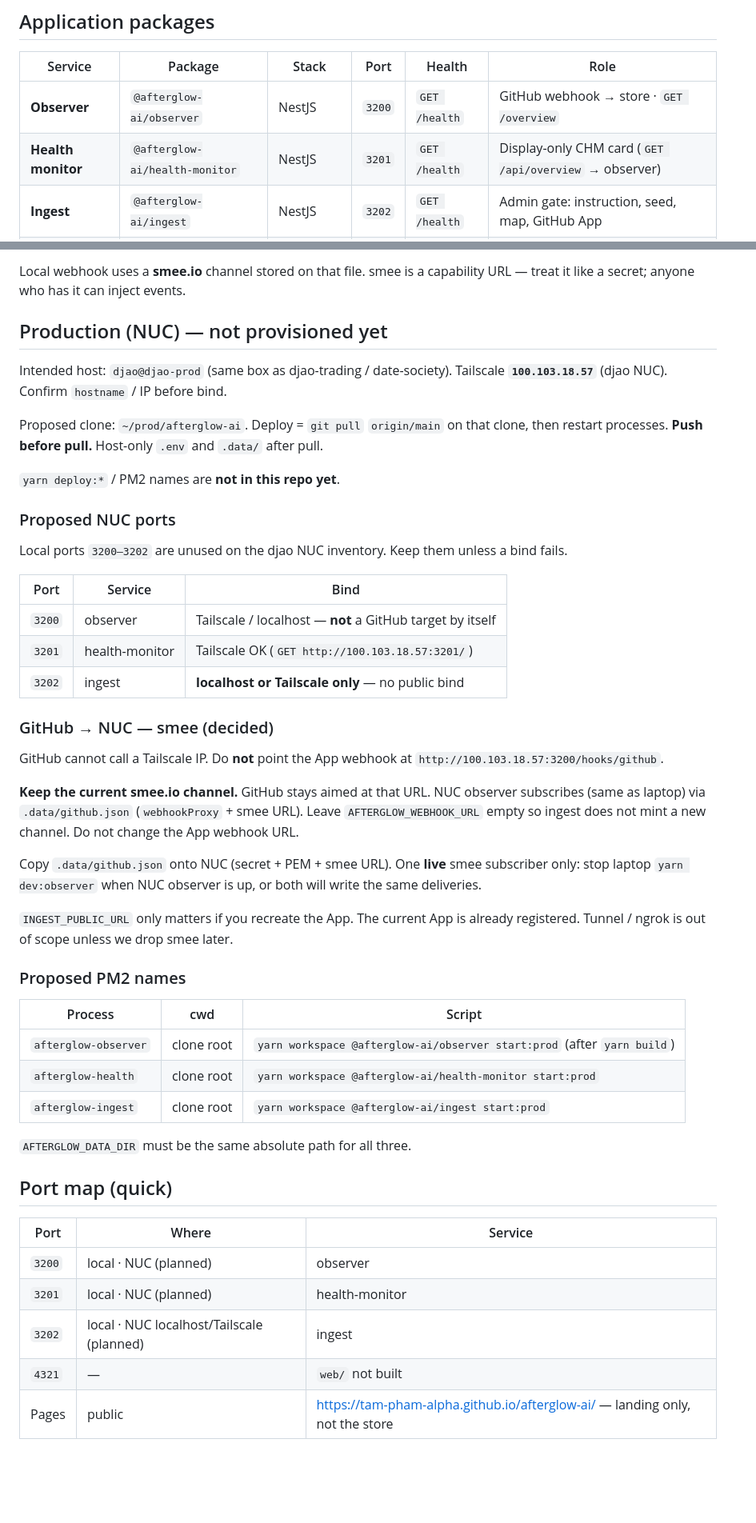
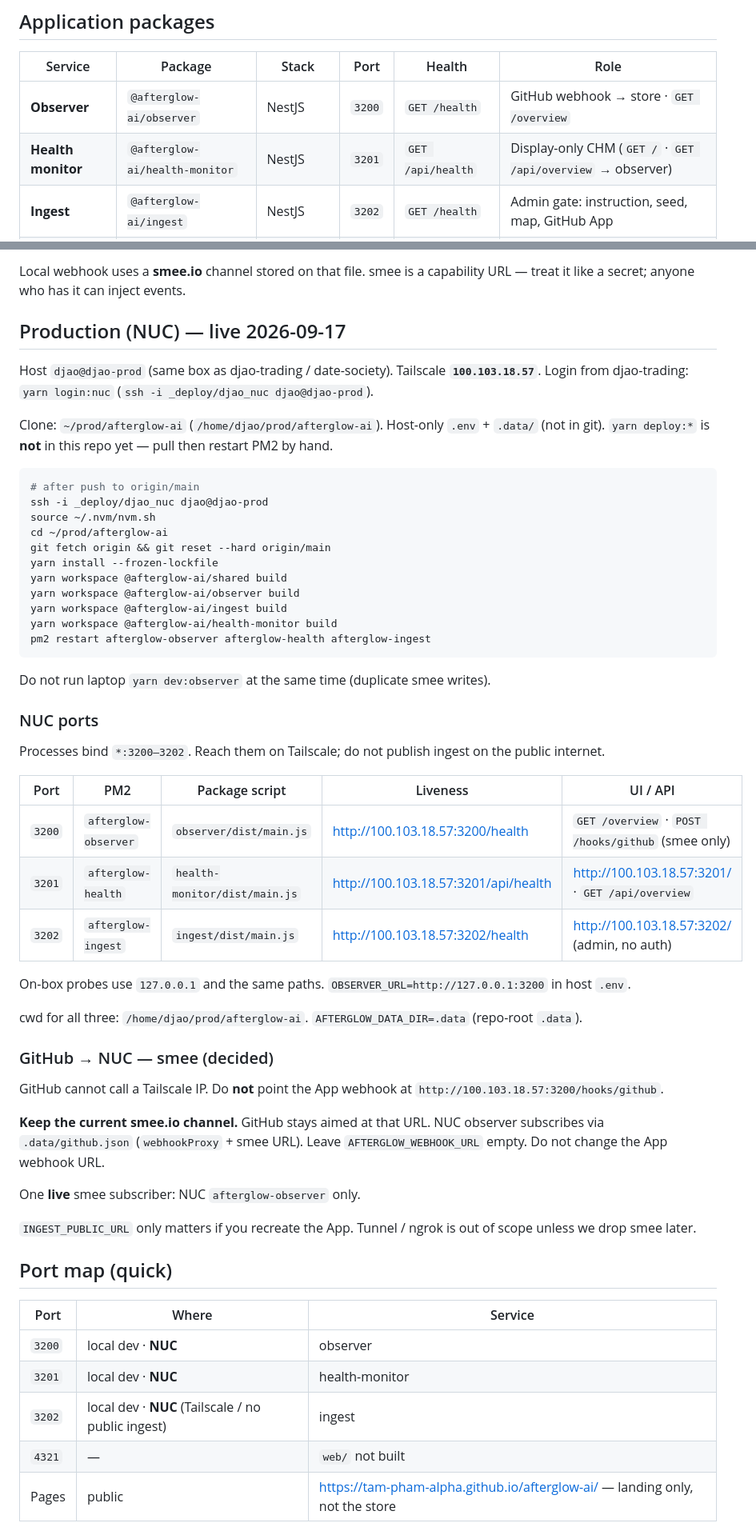
Before and after one commit to tam-pham-alpha/afterglow-ai, a Markdown page: SERVICES.md, 2 parts joined by grey strips. Shown at 80% size. Drawn GitHub-style; blank space fills up the shorter version.

Commit message:
Record the live NUC Afterglow processes in SERVICES.md.
PM2 names, Tailscale URLs, and the pull/restart steps replace the planned-only sketch.

Co-authored-by: Cursor <cursoragent@cursor.com>

````diff
--- a/SERVICES.md
+++ b/SERVICES.md
@@ -35,7 +35,7 @@ Build `shared` after any change under `shared/`. Observer and ingest load `share
 | Service | Package | Stack | Port | Health | Role |
 |---------|---------|-------|------|--------|------|
 | **Observer** | `@afterglow-ai/observer` | NestJS | `3200` | `GET /health` | GitHub webhook → store · `GET /overview` |
-| **Health monitor** | `@afterglow-ai/health-monitor` | NestJS | `3201` | `GET /health` | Display-only CHM card (`GET /api/overview` → observer) |
+| **Health monitor** | `@afterglow-ai/health-monitor` | NestJS | `3201` | `GET /api/health` | Display-only CHM (`GET /` · `GET /api/overview` → observer) |
 | **Ingest** | `@afterglow-ai/ingest` | NestJS | `3202` | `GET /health` | Admin gate: instruction, seed, map, GitHub App |
 | **Shared** | `@afterglow-ai/shared` | TypeScript | — | — | Types + `memory.json` / `github.json` helpers |
 
@@ -94,51 +94,59 @@ Webhook secret and PEM live only in `.data/github.json` (and the downloaded `.pe
 
 Local webhook uses a **smee.io** channel stored on that file. smee is a capability URL — treat it like a secret; anyone who has it can inject events.
 
-## Production (NUC) — not provisioned yet
+## Production (NUC) — live 2026-09-17
 
-Intended host: `djao@djao-prod` (same box as djao-trading / date-society). Tailscale **`100.103.18.57`** (djao NUC). Confirm `hostname` / IP before bind.
+Host `djao@djao-prod` (same box as djao-trading / date-society). Tailscale **`100.103.18.57`**. Login from djao-trading: `yarn login:nuc` (`ssh -i _deploy/djao_nuc djao@djao-prod`).
 
-Proposed clone: `~/prod/afterglow-ai`. Deploy = `git pull` `origin/main` on that clone, then restart processes. **Push before pull.** Host-only `.env` and `.data/` after pull.
+Clone: `~/prod/afterglow-ai` (`/home/djao/prod/afterglow-ai`). Host-only `.env` + `.data/` (not in git). `yarn deploy:*` is **not** in this repo yet — pull then restart PM2 by hand.
 
-`yarn deploy:*` / PM2 names are **not in this repo yet**.
+```bash
+# after push to origin/main
+ssh -i _deploy/djao_nuc djao@djao-prod
+source ~/.nvm/nvm.sh
+cd ~/prod/afterglow-ai
+git fetch origin && git reset --hard origin/main
+yarn install --frozen-lockfile
+yarn workspace @afterglow-ai/shared build
+yarn workspace @afterglow-ai/observer build
+yarn workspace @afterglow-ai/ingest build
+yarn workspace @afterglow-ai/health-monitor build
+pm2 restart afterglow-observer afterglow-health afterglow-ingest
+```
 
-### Proposed NUC ports
+Do not run laptop `yarn dev:observer` at the same time (duplicate smee writes).
 
-Local ports `3200–3202` are unused on the djao NUC inventory. Keep them unless a bind fails.
+### NUC ports
 
-| Port | Service | Bind |
-|------|---------|------|
-| `3200` | observer | Tailscale / localhost — **not** a GitHub target by itself |
-| `3201` | health-monitor | Tailscale OK (`GET http://100.103.18.57:3201/`) |
-| `3202` | ingest | **localhost or Tailscale only** — no public bind |
+Processes bind `*:3200–3202`. Reach them on Tailscale; do not publish ingest on the public internet.
+
+| Port | PM2 | Package script | Liveness | UI / API |
+|------|-----|----------------|----------|----------|
+| `3200` | `afterglow-observer` | `observer/dist/main.js` | http://100.103.18.57:3200/health | `GET /overview` · `POST /hooks/github` (smee only) |
+| `3201` | `afterglow-health` | `health-monitor/dist/main.js` | http://100.103.18.57:3201/api/health | http://100.103.18.57:3201/ · `GET /api/overview` |
+| `3202` | `afterglow-ingest` | `ingest/dist/main.js` | http://100.103.18.57:3202/health | http://100.103.18.57:3202/ (admin, no auth) |
+
+On-box probes use `127.0.0.1` and the same paths. `OBSERVER_URL=http://127.0.0.1:3200` in host `.env`.
+
+cwd for all three: `/home/djao/prod/afterglow-ai`. `AFTERGLOW_DATA_DIR=.data` (repo-root `.data`).
 
 ### GitHub → NUC — smee (decided)
 
 GitHub cannot call a Tailscale IP. Do **not** point the App webhook at `http://100.103.18.57:3200/hooks/github`.
 
-**Keep the current smee.io channel.** GitHub stays aimed at that URL. NUC observer subscribes (same as laptop) via `.data/github.json` (`webhookProxy` + smee URL). Leave `AFTERGLOW_WEBHOOK_URL` empty so ingest does not mint a new channel. Do not change the App webhook URL.
+**Keep the current smee.io channel.** GitHub stays aimed at that URL. NUC observer subscribes via `.data/github.json` (`webhookProxy` + smee URL). Leave `AFTERGLOW_WEBHOOK_URL` empty. Do not change the App webhook URL.
 
-Copy `.data/github.json` onto NUC (secret + PEM + smee URL). One **live** smee subscriber only: stop laptop `yarn dev:observer` when NUC observer is up, or both will write the same deliveries.
+One **live** smee subscriber: NUC `afterglow-observer` only.
 
-`INGEST_PUBLIC_URL` only matters if you recreate the App. The current App is already registered. Tunnel / ngrok is out of scope unless we drop smee later.
-
-### Proposed PM2 names
-
-| Process | cwd | Script |
-|---------|-----|--------|
-| `afterglow-observer` | clone root | `yarn workspace @afterglow-ai/observer start:prod` (after `yarn build`) |
-| `afterglow-health` | clone root | `yarn workspace @afterglow-ai/health-monitor start:prod` |
-| `afterglow-ingest` | clone root | `yarn workspace @afterglow-ai/ingest start:prod` |
-
-`AFTERGLOW_DATA_DIR` must be the same absolute path for all three.
+`INGEST_PUBLIC_URL` only matters if you recreate the App. Tunnel / ngrok is out of scope unless we drop smee later.
 
 ## Port map (quick)
 
 | Port | Where | Service |
 |------|-------|---------|
-| `3200` | local · NUC (planned) | observer |
-| `3201` | local · NUC (planned) | health-monitor |
-| `3202` | local · NUC localhost/Tailscale (planned) | ingest |
+| `3200` | local dev · **NUC** | observer |
+| `3201` | local dev · **NUC** | health-monitor |
+| `3202` | local dev · **NUC** (Tailscale / no public ingest) | ingest |
 | `4321` | — | `web/` not built |
 | Pages | public | https://tam-pham-alpha.github.io/afterglow-ai/ — landing only, not the store |
 
````
Also changed, not shown: other parts of SERVICES.md (+2 -2 lines).
